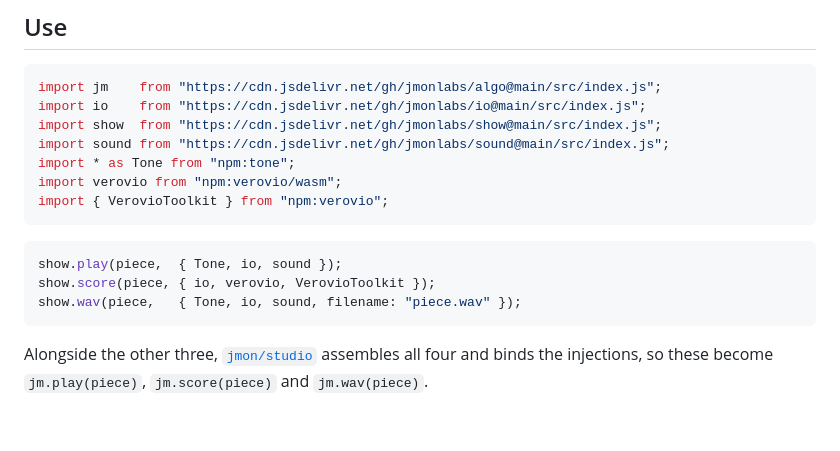
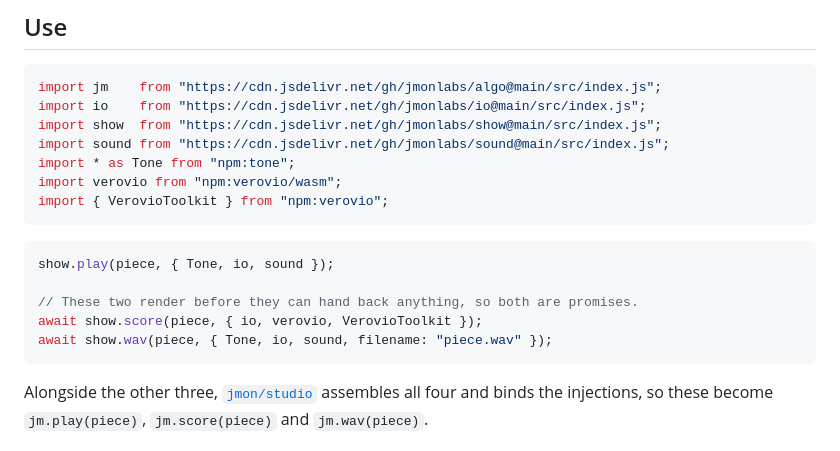
Before and after one commit to jmonlabs/show, a Markdown page: README.md, the part around the change. Drawn GitHub-style; blank space fills up the shorter version.

Commit message:
Await score and wav in the examples
Both render before they can hand back a link, so both are promises.

Co-Authored-By: Claude Opus 5 <noreply@anthropic.com>
Claude-Session: https://claude.ai/code/session_01NaeGLXUXj5orMmTw7cGk3B

````diff
--- a/README.md
+++ b/README.md
@@ -22,9 +22,11 @@ import { VerovioToolkit } from "npm:verovio";
 ```
 
 ```js
-show.play(piece,  { Tone, io, sound });
-show.score(piece, { io, verovio, VerovioToolkit });
-show.wav(piece,   { Tone, io, sound, filename: "piece.wav" });
+show.play(piece, { Tone, io, sound });
+
+// These two render before they can hand back anything, so both are promises.
+await show.score(piece, { io, verovio, VerovioToolkit });
+await show.wav(piece, { Tone, io, sound, filename: "piece.wav" });
 ```
 
 Alongside the other three, [`jmon/studio`](https://github.com/jmonlabs/studio)
````
